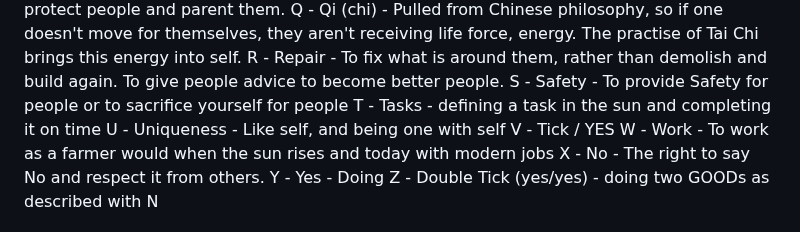
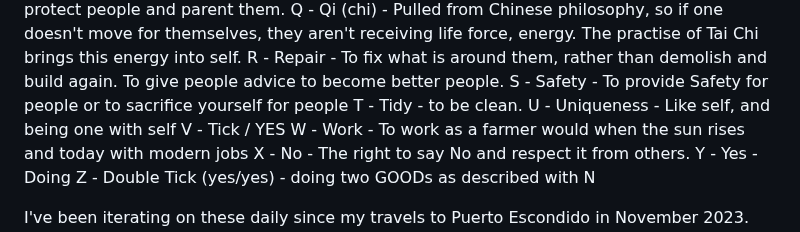
Before and after one commit to kalvir781/kalv, a Markdown page: posts/2025/star-theory.md, the part around the change. Drawn GitHub-style.

Commit message:
Adapting T to Tidy as Tasks can easily be negative and blurly to be positive

```diff
--- a/posts/2025/star-theory.md
+++ b/posts/2025/star-theory.md
@@ -35,7 +35,7 @@ P - Protect - To protect people and parent them.
 Q - Qi (chi) - Pulled from Chinese philosophy, so if one doesn't move for themselves, they aren't receiving life force, energy. The practise of Tai Chi brings this energy into self.
 R - Repair - To fix what is around them, rather than demolish and build again. To give people advice to become better people.
 S - Safety - To provide Safety for people or to sacrifice yourself for people
-T - Tasks - defining a task in the sun and completing it on time
+T - Tidy - to be clean.
 U - Uniqueness - Like self, and being one with self
 V - Tick / YES
 W - Work - To work as a farmer would when the sun rises and today with modern jobs
```
